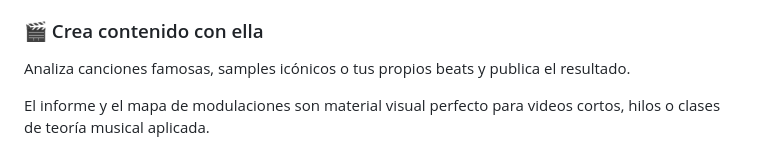
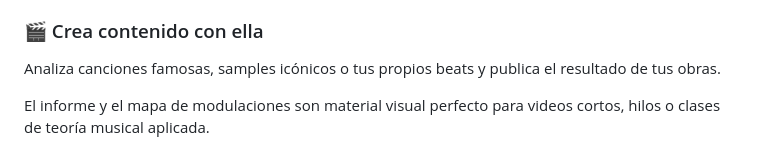
Before and after one commit to senyclever/calculadora-tonalidad-global, a Markdown page: README.md, the part around the change. Rendered like a GitHub page.

```diff
--- a/README.md
+++ b/README.md
@@ -244,7 +244,7 @@ En un solo archivo recibe tonalidad global, notas de la escala, secciones con ti
 
 ### 🎬 Crea contenido con ella
 
-Analiza canciones famosas, samples icónicos o tus propios beats y publica el resultado.
+Analiza canciones famosas, samples icónicos o tus propios beats y publica el resultado de tus obras.
 
 El informe y el mapa de modulaciones son material visual perfecto para videos cortos, hilos o clases de teoría musical aplicada.
 
```
